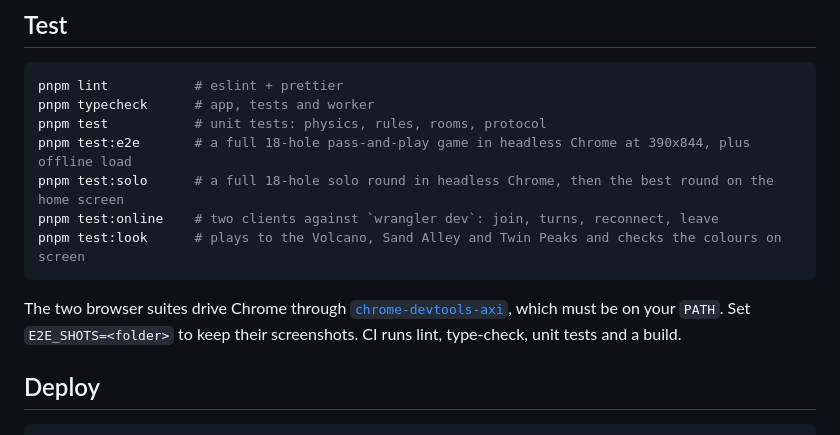
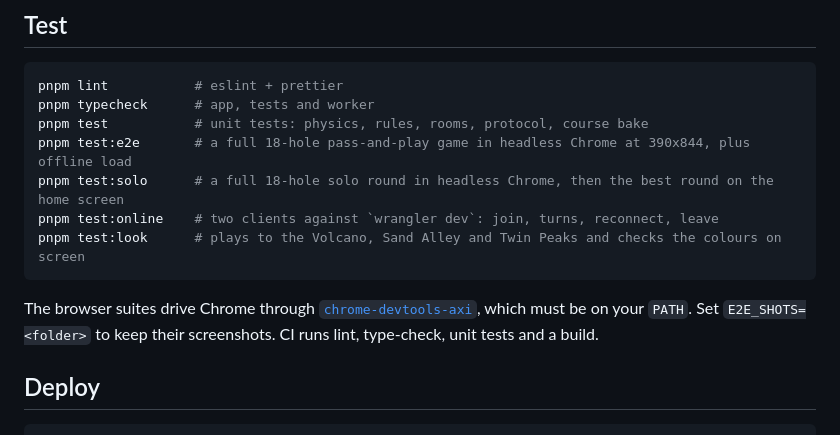
Before and after one commit to jrnxf/minigolf, a Markdown page: README.md, the part around the change. Drawn GitHub-style.

Commit message:
no-mistakes(document): Refresh README test notes for bake and browser suites

````diff
--- a/README.md
+++ b/README.md
@@ -36,14 +36,14 @@ pnpm preview        # production build served by `wrangler dev` on :8787, app an
 ```sh
 pnpm lint           # eslint + prettier
 pnpm typecheck      # app, tests and worker
-pnpm test           # unit tests: physics, rules, rooms, protocol
+pnpm test           # unit tests: physics, rules, rooms, protocol, course bake
 pnpm test:e2e       # a full 18-hole pass-and-play game in headless Chrome at 390x844, plus offline load
 pnpm test:solo      # a full 18-hole solo round in headless Chrome, then the best round on the home screen
 pnpm test:online    # two clients against `wrangler dev`: join, turns, reconnect, leave
 pnpm test:look      # plays to the Volcano, Sand Alley and Twin Peaks and checks the colours on screen
 ```
 
-The two browser suites drive Chrome through [`chrome-devtools-axi`](https://www.npmjs.com/package/chrome-devtools-axi), which must be on your `PATH`. Set `E2E_SHOTS=<folder>` to keep their screenshots. CI runs lint, type-check, unit tests and a build.
+The browser suites drive Chrome through [`chrome-devtools-axi`](https://www.npmjs.com/package/chrome-devtools-axi), which must be on your `PATH`. Set `E2E_SHOTS=<folder>` to keep their screenshots. CI runs lint, type-check, unit tests and a build.
 
 ## Deploy
 
````
